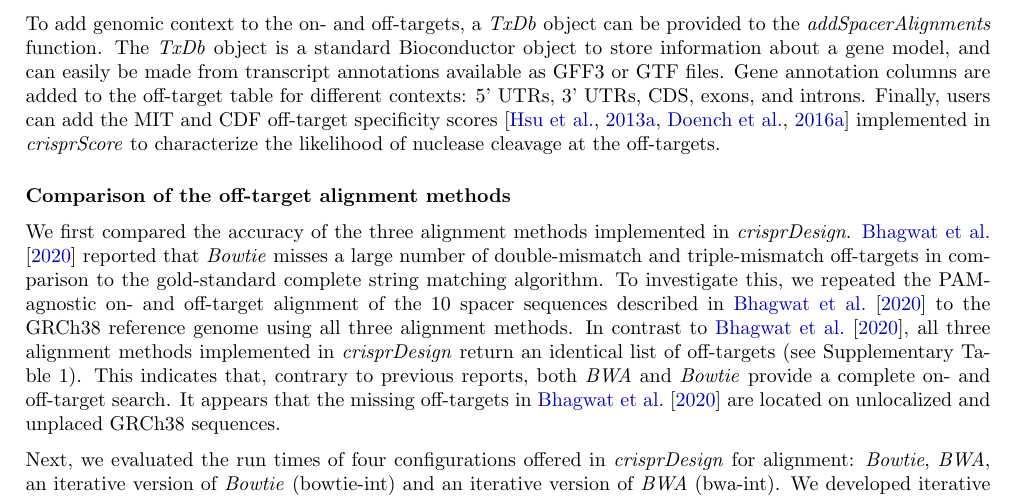
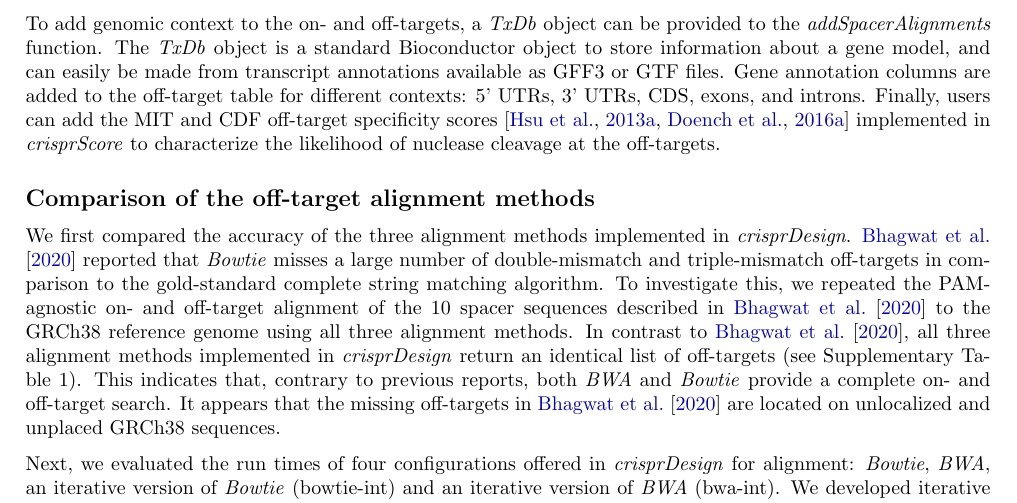
Before and after one commit to crisprVerse/crisprVersePaper, a LaTeX paper (revision2.tex): part of page 4 of 31, cut so that both start at the same text. The pictures show the PDF file revision2.pdf that the author committed with the source.

```diff
--- a/revision2.tex
+++ b/revision2.tex
@@ -189,7 +189,7 @@
 
 
 % Off-target alignment comparison
-\subsubsection*{Comparison of the off-target alignment methods}
+\subsection*{Comparison of the off-target alignment methods}
 
 
 We first compared the accuracy of the three alignment methods implemented in \textit{crisprDesign}. \citet{multicrispr} reported that \textit{Bowtie} misses a large number of double-mismatch and triple-mismatch off-targets in comparison to the gold-standard complete string matching algorithm.
@@ -823,7 +823,7 @@
 %%% Figure 2:GuideSet figure
 \begin{figure}
 \centering
-\includegraphics[width=0.83\textwidth]{finalFigures/Figure2.pdf}
+\includegraphics[width=0.83\textwidth]{Figure2.pdf}
   \caption{\textbf{Example of a GuideSet container for gRNAs targeting \textit{KRAS} using SpCas9.}
  \textbf{a} The blue box stores the genomic coordinates in GRCh38 to represent the target protospacer sequences using a GRanges object.
 By convention, we use the first nucleotide of the PAM sequence (in the 5$^{\prime}$ to 3$^{\prime}$ direction) as the representative genomic coordinate of protospacer sequences. The pink box stores sequence information of the protospacers and PAMs. The yellow box represents global metadata used for creating the GuideSet, including a formal \textit{CrisprNuclease} object, the reference genome of the target protospacers, and gene model used for annotation. The grey boxes are examples of optional gRNA-level metadata columns that store information about enzyme restriction sites, spacer sequence features such as GC content, and on- and off-target scores. The green boxes represent optional per-gRNA annotations for SNP overlap, on- and off-target alignments, and gene context; each annotation stores a detailed table (2 dimensions) for each gRNA (3rd dimension).
@@ -888,7 +888,7 @@
 %%% Figure 3: Rankings figures
 \begin{figure}
 \centering
-\includegraphics[width=0.7\textwidth]{finalFigures/Figure3.pdf}
+\includegraphics[width=0.7\textwidth]{Figure3.pdf}
   \caption{\textbf{Comparison of CRISPRko Cas9 gRNA rankings for protein-coding human genes.} We designed and ranked gRNAs targeting all protein-coding human genes (Ensembl release 104) using tools that provide gRNA rankings: \textit{CCTop}, \textit{CHOPCHOP}, \textit{FlashFry}, \textit{CRISPick} and \textit{crisprDesign}. To compare gRNA ranking performance across tools, we obtained gRNA LFCs from 5 genome-wide CRISPRko fitness screening datasets, listed in Table~\ref{tab:screens}. In these fitness screens, active gRNAs targeting essential genes are expected to drop out and show negative LFCs. To investigate the relationship between gRNA activity and gRNA ranking, we considered for each gRNA library the subset of gRNAs targeting a common reference set of essential genes \citep{hart2014}. For each gene and tool, we identified the top 15 ranked gRNAs based on the tool-specific in silico ranking. \textbf{a} LFC distributions in the Hart2015 dataset for gRNAs targeting essential genes (solid lines) and gRNAs targeting non-essential genes (dotted lines). Red lines show the distributions of the top 15 ranked gRNAs across genes, and green lines show the distributions of remaining gRNAs. For essential genes, top ranked gRNAs from \textit{CRISPick} and \textit{crisprDesign} show greater activity than lower ranked gRNAs (red distributions are negatively skewed). As expected, there are no differences for gRNAs targeting non-essential genes. \textbf{b} We repeated the analysis described in \textbf{a} for each dataset. We summarized the performance of the top ranked gRNAs by calculating the difference in means between the green and red distributions ($\Delta$ LFC), for essential genes only. A higher $\Delta$ LFC indicates better performance.  For each method and dataset, a two-sided t-test was performed to quantify the difference in LFCs between the top ranked gRNAs and the remaining gRNAs. Corresponding p-values are reported above the bars ($*$: p-value $<0.05$; $**$: p-value $<0.01$; $***$: p-value $<0.001$). Source data are provided as a Source Data file.
   }
   \label{fig:rankings}
@@ -939,7 +939,7 @@
 %%% Figure 6: CRISPRa
 \begin{figure}
 \centering
-\includegraphics[width=0.9\textwidth]{finalFigures/Figure6.pdf}
+\includegraphics[width=0.9\textwidth]{Figure6.pdf}
   \caption{\textbf{Design of CRISPRa gRNAs for human gene \textit{MMP7} for different CRISPR nucleases.}
   \textbf{a} Schematic showing the steps involved in designing CRISPRa gRNAs targeting the promoter region of \textit{MMP7}.
 A gene model and a list of CAGE peaks are used to define the optimal window for gene activation.
```
Also changed, not shown: Figure1.pdf (renamed from finalFigures/Figure1.pdf), Figure2.pdf (renamed from finalFigures/Figure2.pdf), Figure3.pdf (renamed from finalFigures/Figure3.pdf), Figure4.pdf (renamed from finalFigures/Figure4.pdf), Figure5.pdf (renamed from finalFigures/Figure5.pdf), Figure6.pdf (renamed from finalFigures/Figure6.pdf), revision2.pdf, revision2.tex (6 more changed lines).
